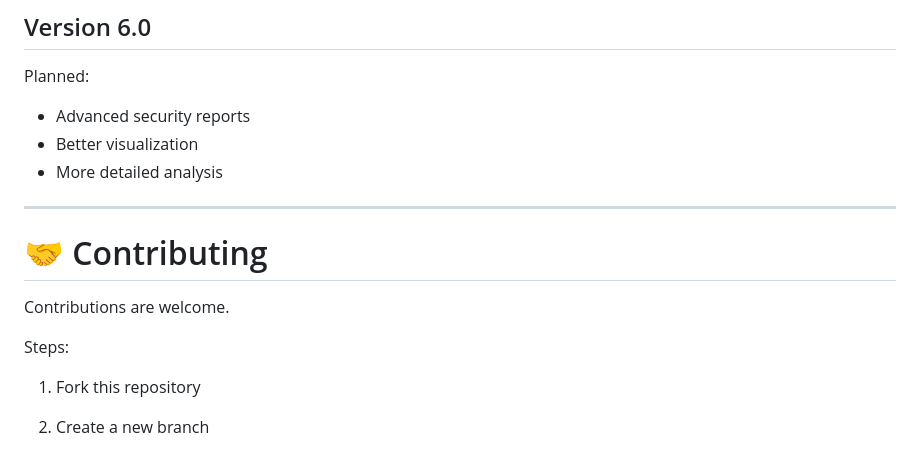
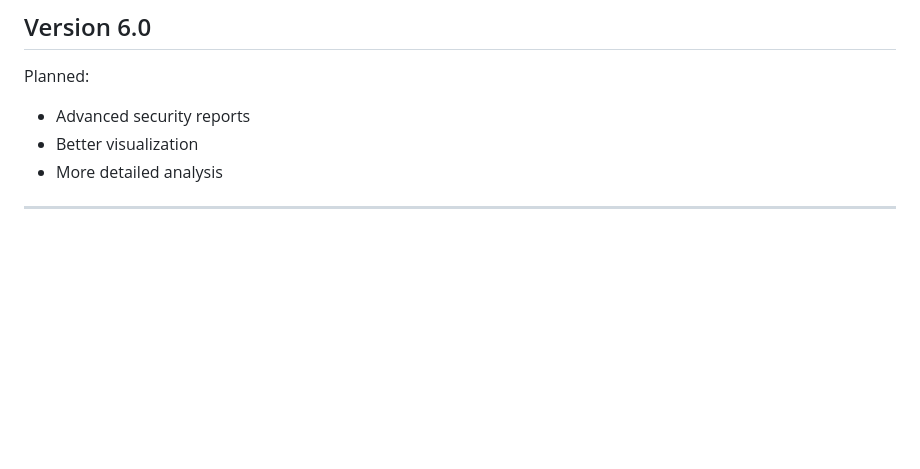
Before and after one commit to Kaagaaz/SpectraGuard, a Markdown page: README.md, the part around the change. GitHub-like rendering; blank space fills up the shorter version.

```diff
--- a/README.md
+++ b/README.md
@@ -251,14 +251,3 @@ Planned:
 
 
 ---
-
-# 🤝 Contributing
-
-
-Contributions are welcome.
-
-Steps:
-
-1. Fork this repository
-
-2. Create a new branch
```
